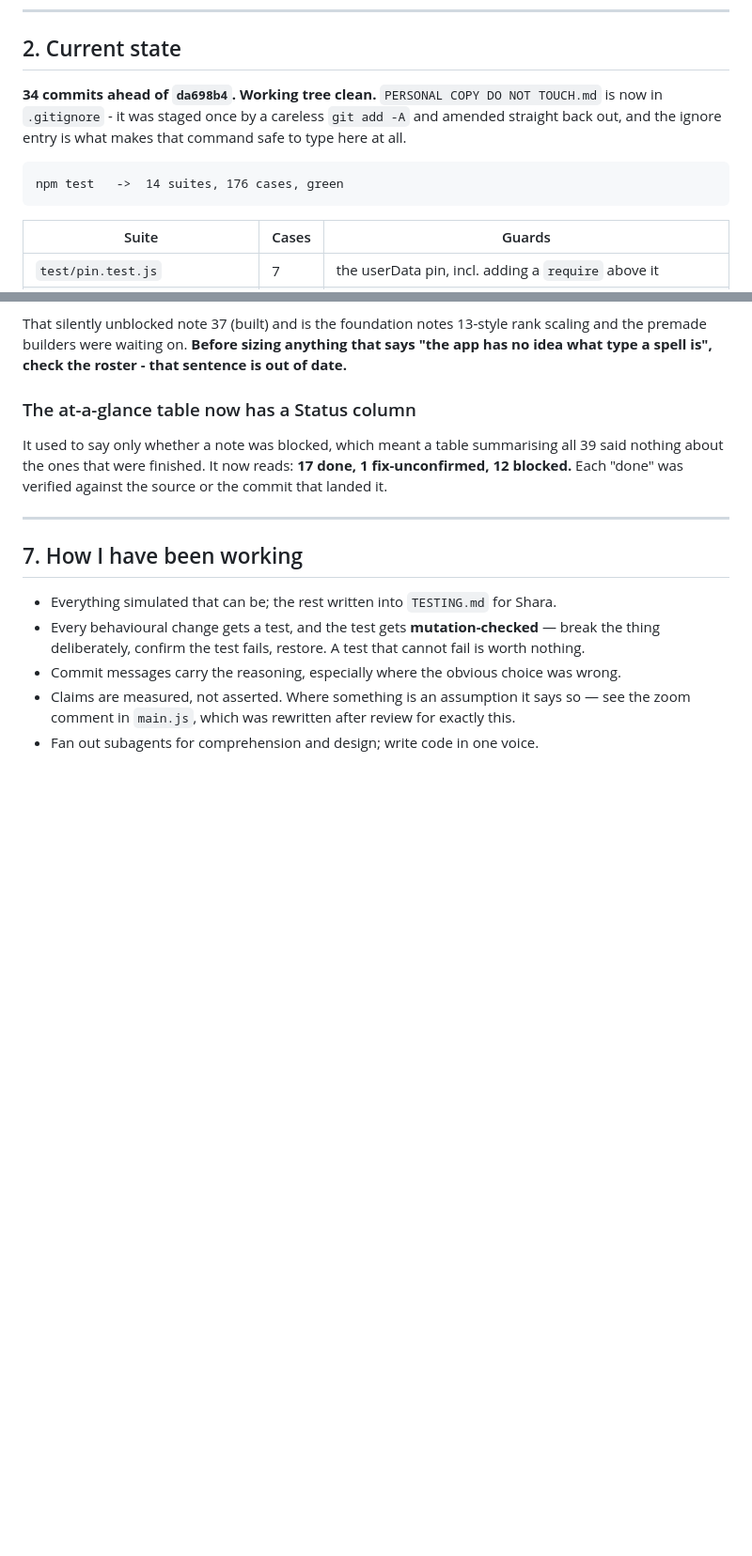
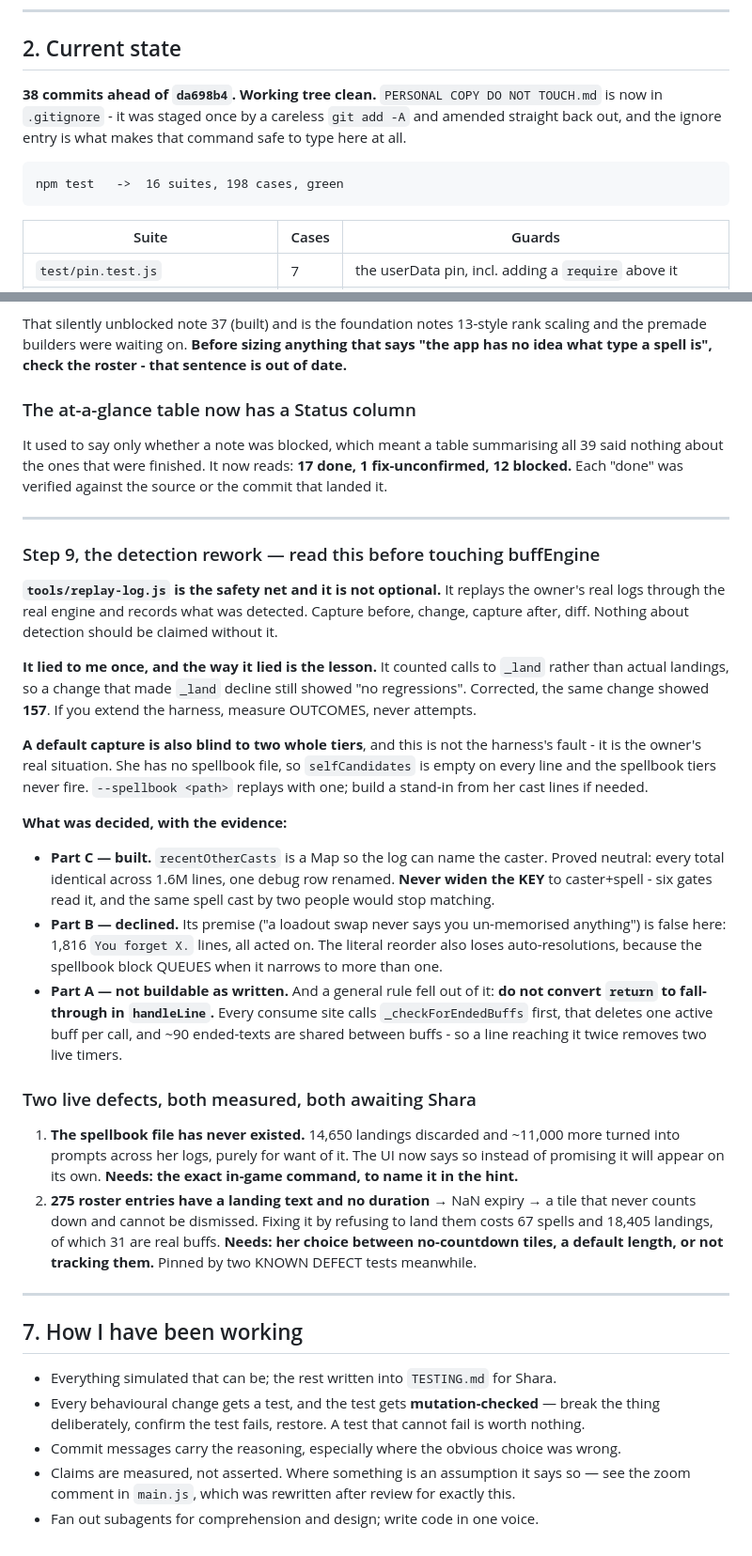
Before and after one commit to LoxyBee/EQLS-Auras, a Markdown page: OPUS-SESSION-STATE.md, 2 parts joined by grey strips. Shown at 94% size. GitHub-like rendering; blank space fills up the shorter version.

Commit message:
Update the continuity record through step 9
Counts checked against the tree - 38 commits including this one, 16 suites, 198 cases. I had
written 40 from memory and the tree said 37; that is the third time checking has caught the same
off-by-one, which is why the file says to check.

The section worth reading before anyone touches buffEngine again records three things that cost
real time to learn: the replay harness is not optional, it lied to me once by counting attempts
instead of landings (157 regressions hidden behind a cheerful "none"), and a default capture is
blind to the spellbook tiers entirely because the owner has no spellbook file.

Also records the general rule that fell out of part A - do not convert return to fall-through in
handleLine, because every consume site deletes an active buff first and ~90 ended-texts are shared
between buffs, so a line reaching it twice removes two live timers.

And it names the two measured defects now waiting on Shara rather than on me.

Co-Authored-By: Claude Opus 5 <noreply@anthropic.com>

````diff
--- a/OPUS-SESSION-STATE.md
+++ b/OPUS-SESSION-STATE.md
@@ -36,12 +36,12 @@ at the repo root ships.
 
 ## 2. Current state
 
-**34 commits ahead of `da698b4`. Working tree clean.** `PERSONAL COPY DO NOT TOUCH.md` is now in
+**38 commits ahead of `da698b4`. Working tree clean.** `PERSONAL COPY DO NOT TOUCH.md` is now in
 `.gitignore` - it was staged once by a careless `git add -A` and amended straight back out, and
 the ignore entry is what makes that command safe to type here at all.
 
 ```
-npm test   ->  14 suites, 176 cases, green
+npm test   ->  16 suites, 198 cases, green
 ```
 
 | Suite | Cases | Guards |
@@ -341,6 +343,46 @@ blocked.** Each "done" was verified against the source or the commit that landed
 
 ---
 
+### Step 9, the detection rework — read this before touching buffEngine
+
+**`tools/replay-log.js` is the safety net and it is not optional.** It replays the owner's real
+logs through the real engine and records what was detected. Capture before, change, capture after,
+diff. Nothing about detection should be claimed without it.
+
+**It lied to me once, and the way it lied is the lesson.** It counted calls to `_land` rather than
+actual landings, so a change that made `_land` decline still showed "no regressions". Corrected, the
+same change showed **157**. If you extend the harness, measure OUTCOMES, never attempts.
+
+**A default capture is also blind to two whole tiers**, and this is not the harness's fault - it is
+the owner's real situation. She has no spellbook file, so `selfCandidates` is empty on every line
+and the spellbook tiers never fire. `--spellbook <path>` replays with one; build a stand-in from
+her cast lines if needed.
+
+**What was decided, with the evidence:**
+
+- **Part C — built.** `recentOtherCasts` is a Map so the log can name the caster. Proved neutral:
+  every total identical across 1.6M lines, one debug row renamed. **Never widen the KEY** to
+  caster+spell - six gates read it, and the same spell cast by two people would stop matching.
+- **Part B — declined.** Its premise ("a loadout swap never says you un-memorised anything") is
+  false here: 1,816 `You forget X.` lines, all acted on. The literal reorder also loses
+  auto-resolutions, because the spellbook block QUEUES when it narrows to more than one.
+- **Part A — not buildable as written.** And a general rule fell out of it: **do not convert
+  `return` to fall-through in `handleLine`.** Every consume site calls `_checkForEndedBuffs`
+  first, that deletes one active buff per call, and ~90 ended-texts are shared between buffs - so a
+  line reaching it twice removes two live timers.
+
+### Two live defects, both measured, both awaiting Shara
+
+1. **The spellbook file has never existed.** 14,650 landings discarded and ~11,000 more turned into
+   prompts across her logs, purely for want of it. The UI now says so instead of promising it will
+   appear on its own. **Needs: the exact in-game command, to name it in the hint.**
+2. **275 roster entries have a landing text and no duration** → NaN expiry → a tile that never
+   counts down and cannot be dismissed. Fixing it by refusing to land them costs 67 spells and
+   18,405 landings, of which 31 are real buffs. **Needs: her choice between no-countdown tiles,
+   a default length, or not tracking them.** Pinned by two KNOWN DEFECT tests meanwhile.
+
+---
+
 ## 7. How I have been working
 
 - Everything simulated that can be; the rest written into `TESTING.md` for Shara.
````
Also changed, not shown: other parts of OPUS-SESSION-STATE.md (+2 -0 lines).
